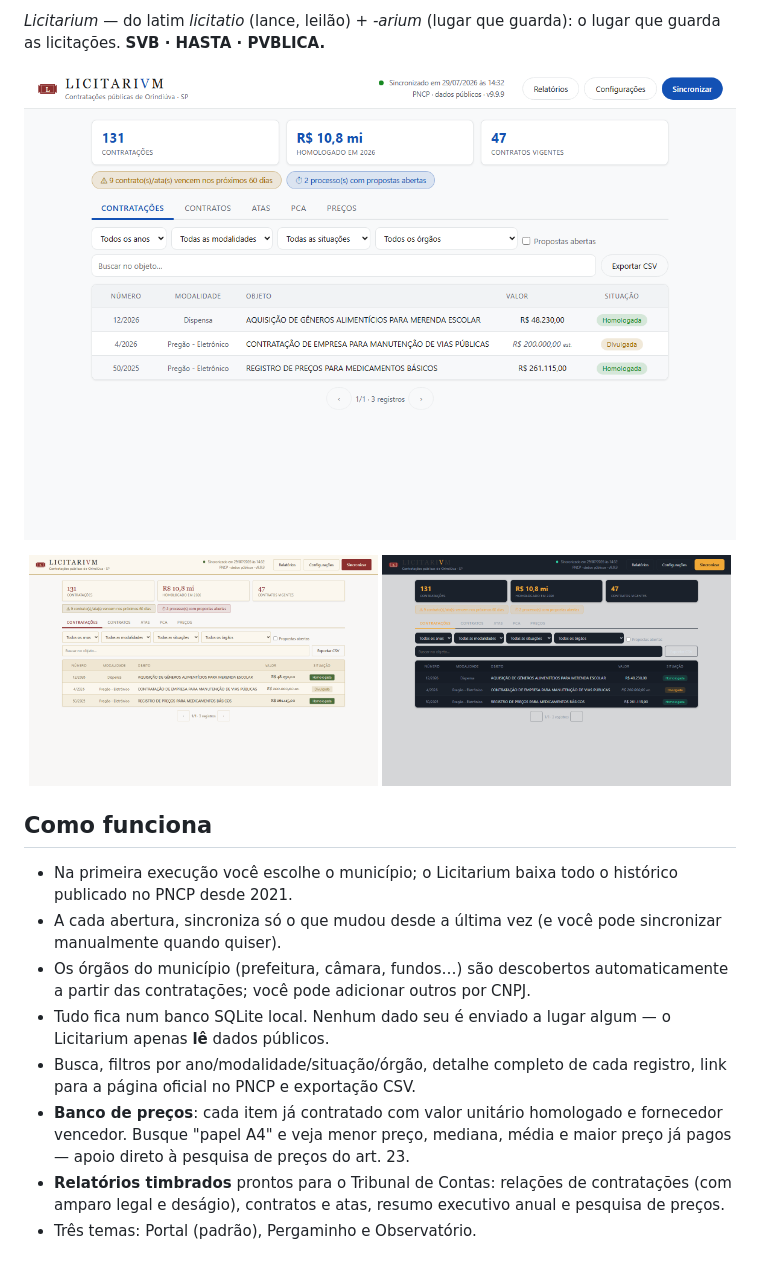
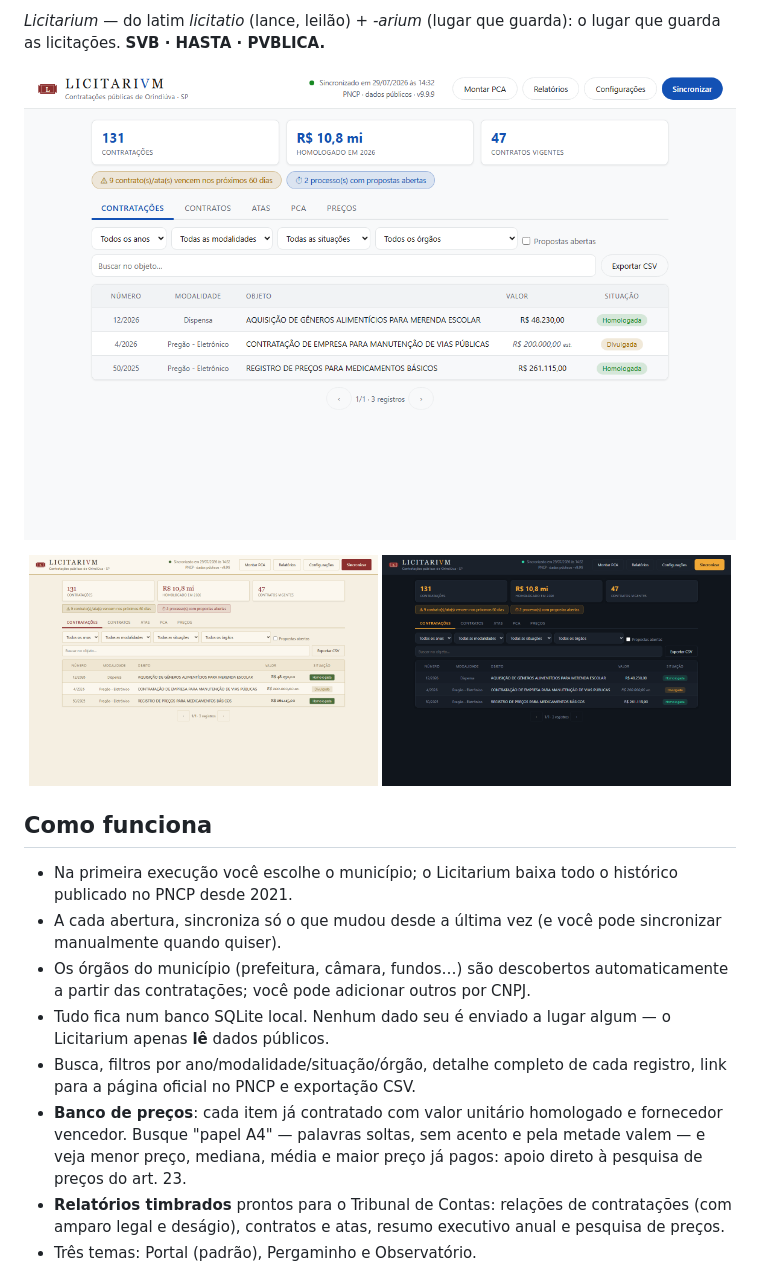
Before and after one commit to devtulio/licitarium, a Markdown page: README.md, the part around the change. GitHub-like rendering; pictures changed too: docs/screenshots/observatorio.png, docs/screenshots/pergaminho.png, docs/screenshots/portal.png.

```diff
--- a/README.md
+++ b/README.md
@@ -34,8 +34,9 @@ guarda): o lugar que guarda as licitações. **SVB · HASTA · PVBLICA.**
 - Busca, filtros por ano/modalidade/situação/órgão, detalhe completo de cada
   registro, link para a página oficial no PNCP e exportação CSV.
 - **Banco de preços**: cada item já contratado com valor unitário homologado e
-  fornecedor vencedor. Busque "papel A4" e veja menor preço, mediana, média e
-  maior preço já pagos — apoio direto à pesquisa de preços do art. 23.
+  fornecedor vencedor. Busque "papel A4" — palavras soltas, sem acento e pela
+  metade valem — e veja menor preço, mediana, média e maior preço já pagos:
+  apoio direto à pesquisa de preços do art. 23.
 - **Relatórios timbrados** prontos para o Tribunal de Contas: relações de
   contratações (com amparo legal e deságio), contratos e atas, resumo executivo
   anual e pesquisa de preços.
```
Also changed, not shown: CHANGELOG.md (+19 -0 lines), DESIGN.md (+6 -2 lines), 7 other files.
